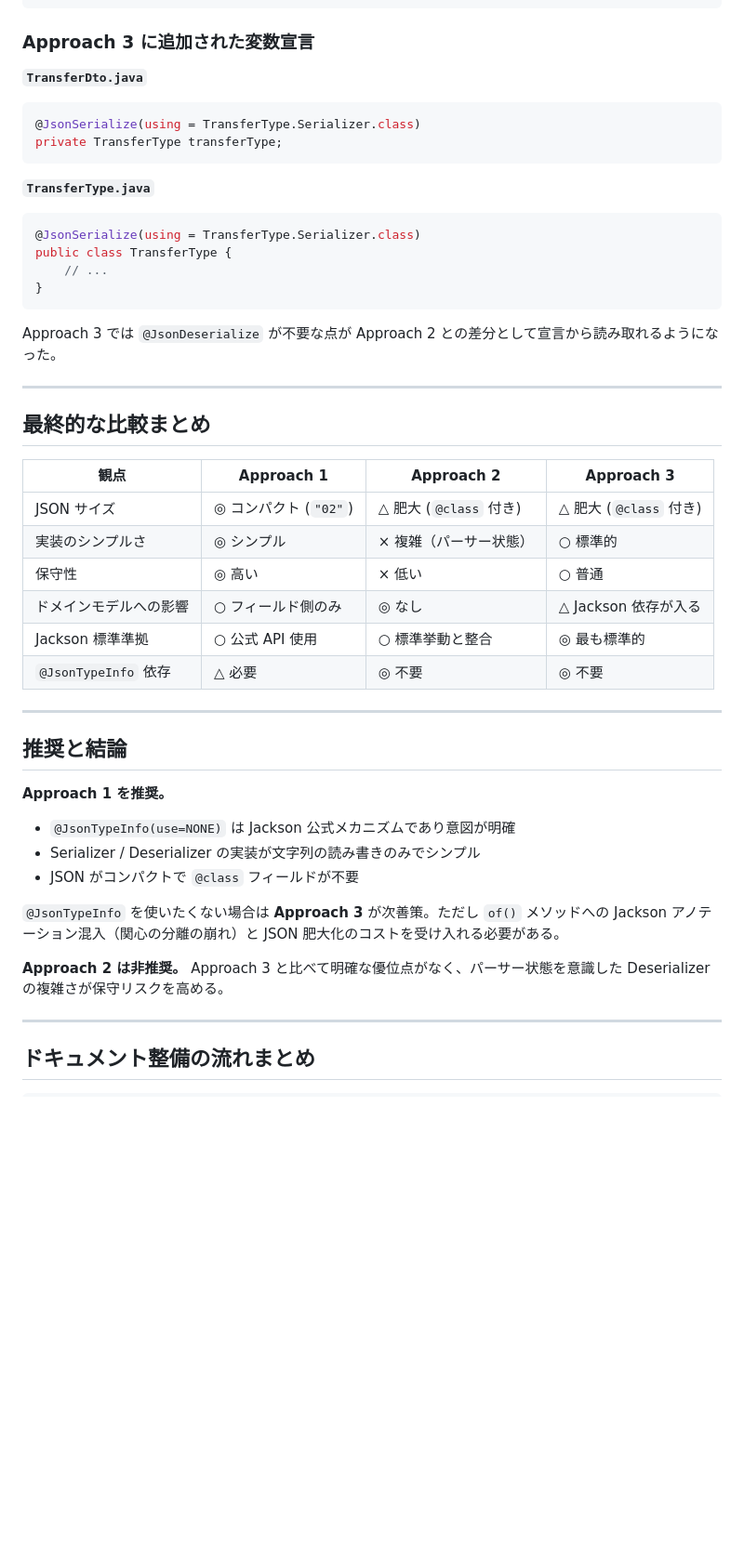
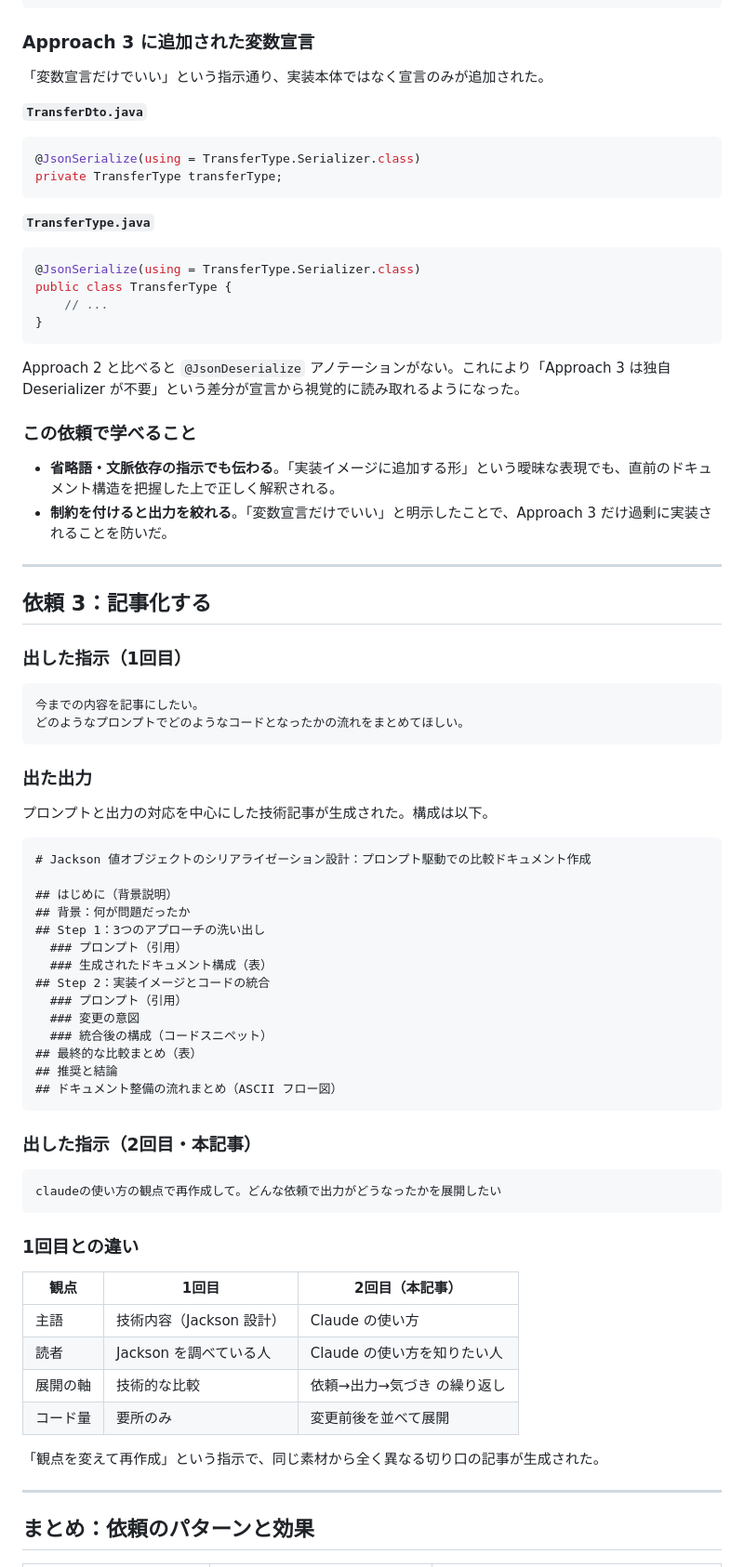
Before and after one commit to Ray81194/claude-web, a Markdown page: redis-serialization-article.md, the part around one of its changes. Shown at 93% size. Rendered like a GitHub page; blank space fills up the shorter version.

````diff
--- a/redis-serialization-article.md
+++ b/redis-serialization-article.md
@@ -109,6 +166,8 @@ public class OrderStatus {
 
 ### Approach 3 に追加された変数宣言
 
+「変数宣言だけでいい」という指示通り、実装本体ではなく宣言のみが追加された。
+
 **`TransferDto.java`**
 ```java
 @JsonSerialize(using = TransferType.Serializer.class)
@@ -123,36 +182,63 @@ public class TransferType {
 }
 ```
 
-Approach 3 では `@JsonDeserialize` が不要な点が Approach 2 との差分として宣言から読み取れるようになった。
+Approach 2 と比べると `@JsonDeserialize` アノテーションがない。これにより「Approach 3 は独自 Deserializer が不要」という差分が宣言から視覚的に読み取れるようになった。
+
+### この依頼で学べること
+
+- **省略語・文脈依存の指示でも伝わる**。「実装イメージに追加する形」という曖昧な表現でも、直前のドキュメント構造を把握した上で正しく解釈される。
+- **制約を付けると出力を絞れる**。「変数宣言だけでいい」と明示したことで、Approach 3 だけ過剰に実装されることを防いだ。
 
 ---
 
-## 最終的な比較まとめ
+## 依頼 3：記事化する
 
-| 観点 | Approach 1 | Approach 2 | Approach 3 |
-|------|-----------|-----------|-----------|
-| JSON サイズ | ◎ コンパクト (`"02"`) | △ 肥大 (`@class` 付き) | △ 肥大 (`@class` 付き) |
-| 実装のシンプルさ | ◎ シンプル | × 複雑（パーサー状態） | ○ 標準的 |
-| 保守性 | ◎ 高い | × 低い | ○ 普通 |
-| ドメインモデルへの影響 | ○ フィールド側のみ | ◎ なし | △ Jackson 依存が入る |
-| Jackson 標準準拠 | ○ 公式 API 使用 | ○ 標準挙動と整合 | ◎ 最も標準的 |
-| `@JsonTypeInfo` 依存 | △ 必要 | ◎ 不要 | ◎ 不要 |
+### 出した指示（1回目）
+
+```
+今までの内容を記事にしたい。
+どのようなプロンプトでどのようなコードとなったかの流れをまとめてほしい。
+```
+
+### 出た出力
+
+プロンプトと出力の対応を中心にした技術記事が生成された。構成は以下。
+
+```
+# Jackson 値オブジェクトのシリアライゼーション設計：プロンプト駆動での比較ドキュメント作成
+
+## はじめに（背景説明）
+## 背景：何が問題だったか
+## Step 1：3つのアプローチの洗い出し
+  ### プロンプト（引用）
+  ### 生成されたドキュメント構成（表）
+## Step 2：実装イメージとコードの統合
+  ### プロンプト（引用）
+  ### 変更の意図
+  ### 統合後の構成（コードスニペット）
+## 最終的な比較まとめ（表）
+## 推奨と結論
+## ドキュメント整備の流れまとめ（ASCII フロー図）
+```
+
+### 出した指示（2回目・本記事）
+
+```
+claudeの使い方の観点で再作成して。どんな依頼で出力がどうなったかを展開したい
+```
+
+### 1回目との違い
+
+| 観点 | 1回目 | 2回目（本記事） |
+|------|-------|----------------|
+| 主語 | 技術内容（Jackson 設計） | Claude の使い方 |
+| 読者 | Jackson を調べている人 | Claude の使い方を知りたい人 |
+| 展開の軸 | 技術的な比較 | 依頼→出力→気づき の繰り返し |
+| コード量 | 要所のみ | 変更前後を並べて展開 |
+
+「観点を変えて再作成」という指示で、同じ素材から全く異なる切り口の記事が生成された。
 
 ---
 
-## 推奨と結論
+## まとめ：依頼のパターンと効果
 
-**Approach 1 を推奨。**
-
-- `@JsonTypeInfo(use=NONE)` は Jackson 公式メカニズムであり意図が明確
-- Serializer / Deserializer の実装が文字列の読み書きのみでシンプル
-- JSON がコンパクトで `@class` フィールドが不要
-
-`@JsonTypeInfo` を使いたくない場合は **Approach 3** が次善策。ただし `of()` メソッドへの Jackson アノテーション混入（関心の分離の崩れ）と JSON 肥大化のコストを受け入れる必要がある。
-
-**Approach 2 は非推奨。** Approach 3 と比べて明確な優位点がなく、パーサー状態を意識した Deserializer の複雑さが保守リスクを高める。
-
----
-
-## ドキュメント整備の流れまとめ
-
````
Also changed, not shown: other parts of redis-serialization-article.md (+99 -49 lines).
